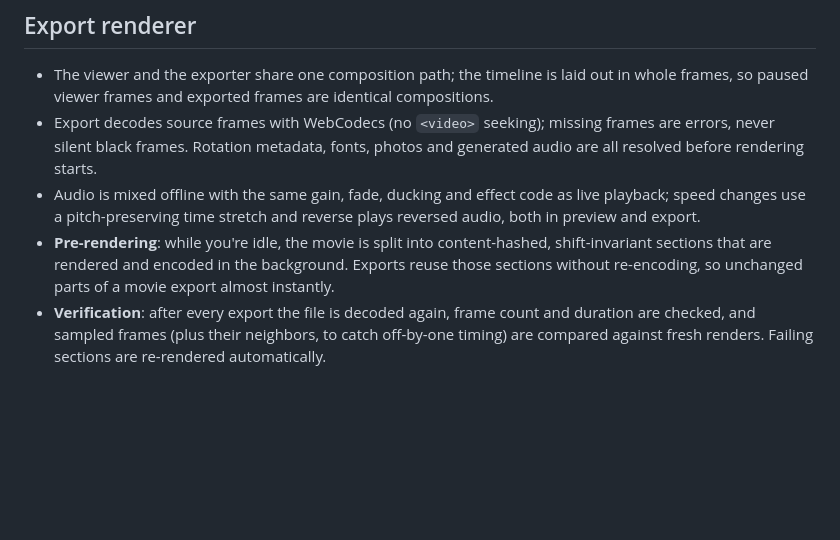
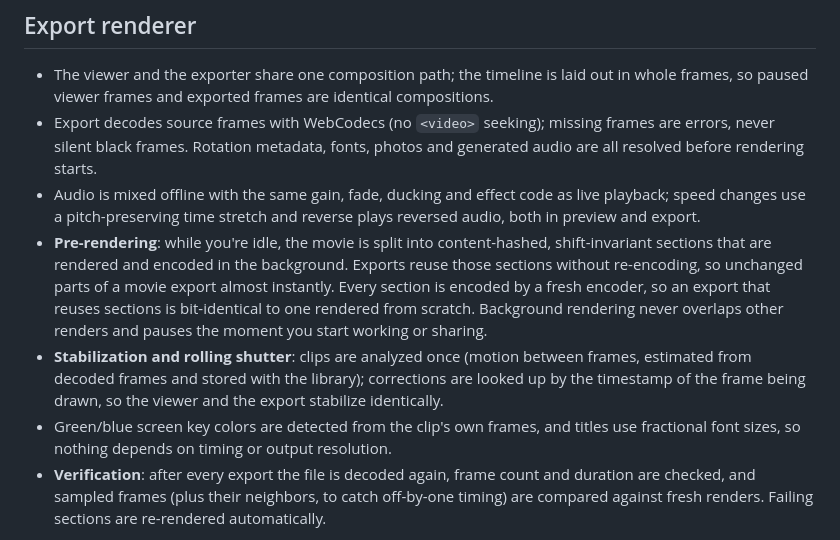
Before and after one commit to benrobertson973/wallysite, a Markdown page: imovie/README.md, the part around the change. Drawn GitHub-style; blank space fills up the shorter version.

Commit message:
README: describe stabilization and cache guarantees
Co-Authored-By: Claude Opus 5.5 <noreply@anthropic.com>
Claude-Session: https://claude.ai/code/session_019shbfdtcVLaHK7uKFoknoN

```diff
--- a/imovie/README.md
+++ b/imovie/README.md
@@ -47,7 +47,15 @@ without H.264 encoding export VP9/WebM automatically.
   preview and export.
 - **Pre-rendering**: while you're idle, the movie is split into content-hashed, shift-invariant
   sections that are rendered and encoded in the background. Exports reuse those sections
-  without re-encoding, so unchanged parts of a movie export almost instantly.
+  without re-encoding, so unchanged parts of a movie export almost instantly. Every section is
+  encoded by a fresh encoder, so an export that reuses sections is bit-identical to one rendered
+  from scratch. Background rendering never overlaps other renders and pauses the moment you
+  start working or sharing.
+- **Stabilization and rolling shutter**: clips are analyzed once (motion between frames,
+  estimated from decoded frames and stored with the library); corrections are looked up by the
+  timestamp of the frame being drawn, so the viewer and the export stabilize identically.
+- Green/blue screen key colors are detected from the clip's own frames, and titles use
+  fractional font sizes, so nothing depends on timing or output resolution.
 - **Verification**: after every export the file is decoded again, frame count and duration are
   checked, and sampled frames (plus their neighbors, to catch off-by-one timing) are compared
   against fresh renders. Failing sections are re-rendered automatically.
```
